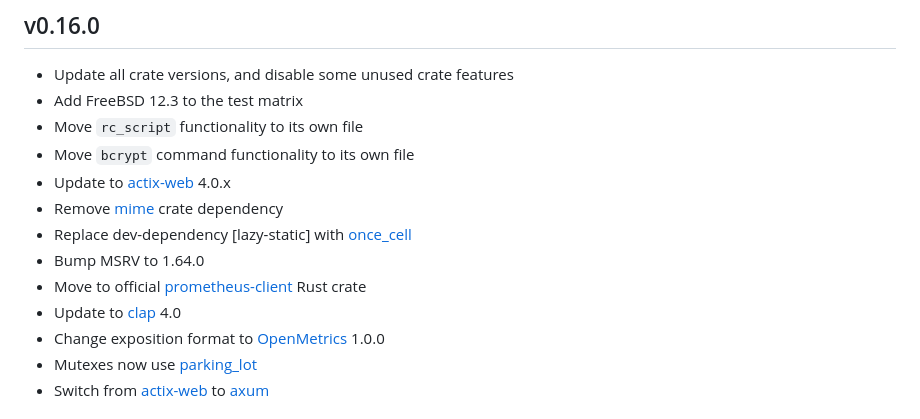
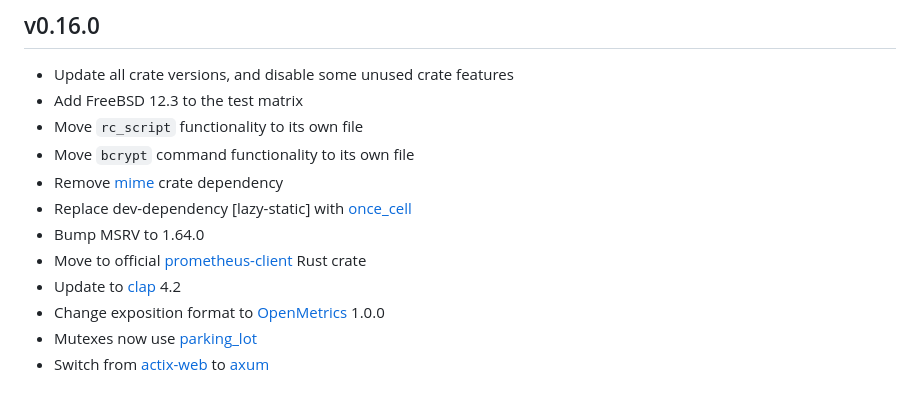
Before and after one commit to phyber/jail_exporter, a Markdown page: CHANGELOG.md, the part around the change. Rendered like a GitHub page.

Commit message:
Minor fixes to the CHANGELOG

```diff
--- a/CHANGELOG.md
+++ b/CHANGELOG.md
@@ -6,12 +6,11 @@
   - Add FreeBSD 12.3 to the test matrix
   - Move `rc_script` functionality to its own file
   - Move `bcrypt` command functionality to its own file
-  - Update to [actix-web] 4.0.x
   - Remove [mime] crate dependency
   - Replace dev-dependency [lazy-static] with [once_cell]
   - Bump MSRV to 1.64.0
   - Move to official [prometheus-client] Rust crate
-  - Update to [clap] 4.0
+  - Update to [clap] 4.2
   - Change exposition format to [OpenMetrics] 1.0.0
   - Mutexes now use [parking_lot]
   - Switch from [actix-web] to [axum]
```
